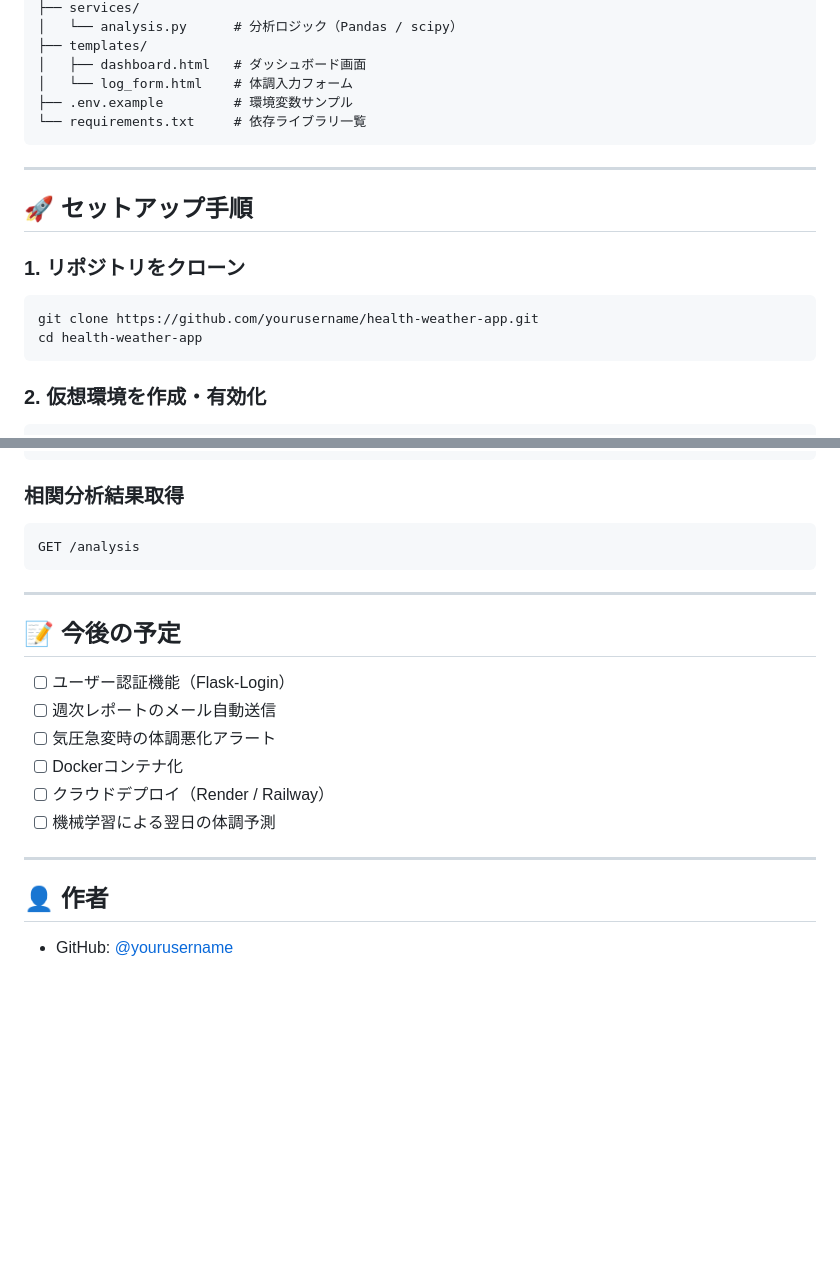
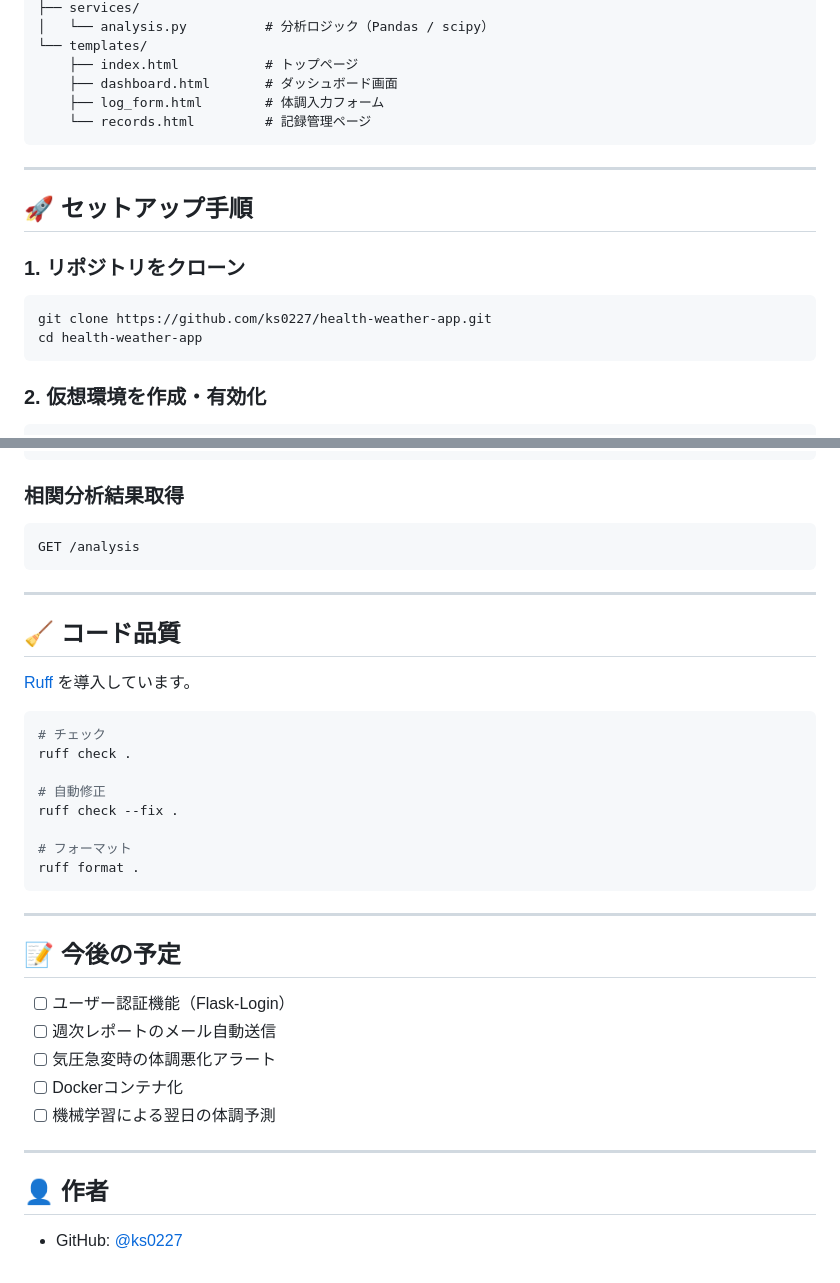
Before and after one commit to ks0227/health-weather-app, a Markdown page: README.md, 2 parts joined by grey strips. Rendered like a GitHub page; blank space fills up the shorter version.

````diff
--- a/README.md
+++ b/README.md
@@ -59,10 +74,10 @@ Webアプリとして実際に使える形に仕上げました。
 ├── services/
-│   └── analysis.py      # 分析ロジック（Pandas / scipy）
-├── templates/
-│   ├── dashboard.html   # ダッシュボード画面
-│   └── log_form.html    # 体調入力フォーム
-├── .env.example         # 環境変数サンプル
-└── requirements.txt     # 依存ライブラリ一覧
+│   └── analysis.py          # 分析ロジック（Pandas / scipy）
+└── templates/
+    ├── index.html           # トップページ
+    ├── dashboard.html       # ダッシュボード画面
+    ├── log_form.html        # 体調入力フォーム
+    └── records.html         # 記録管理ページ
 ```
 
 ---
@@ -72,7 +87,7 @@ Webアプリとして実際に使える形に仕上げました。
 ### 1. リポジトリをクローン
 
 ```bash
-git clone https://github.com/yourusername/health-weather-app.git
+git clone https://github.com/ks0227/health-weather-app.git
 cd health-weather-app
 ```
 
@@ -172,17 +204,33 @@ GET /analysis
 
 ---
 
+## 🧹 コード品質
+
+[Ruff](https://docs.astral.sh/ruff/) を導入しています。
+
+```bash
+# チェック
+ruff check .
+
+# 自動修正
+ruff check --fix .
+
+# フォーマット
+ruff format .
+```
+
+---
+
 ## 📝 今後の予定
 
 - [ ] ユーザー認証機能（Flask-Login）
 - [ ] 週次レポートのメール自動送信
 - [ ] 気圧急変時の体調悪化アラート
 - [ ] Dockerコンテナ化
-- [ ] クラウドデプロイ（Render / Railway）
 - [ ] 機械学習による翌日の体調予測
 
 ---
 
 ## 👤 作者
 
-- GitHub: [@yourusername](https://github.com/yourusername)
+- GitHub: [@ks0227](https://github.com/ks0227)
````
Also changed, not shown: other parts of README.md (+60 -28 lines).
